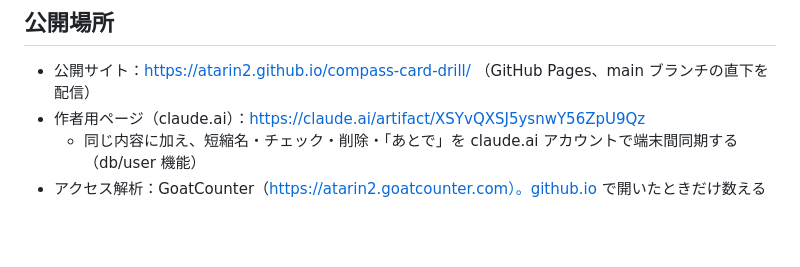
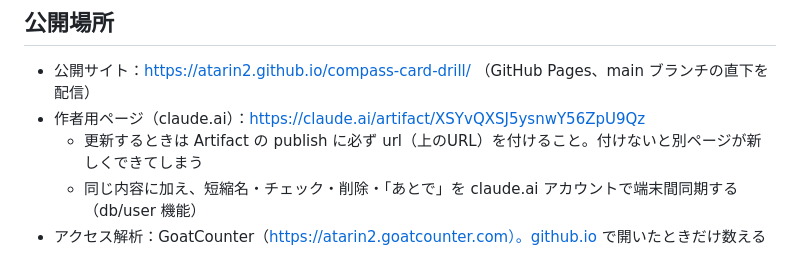
Before and after one commit to atarin2/compass-card-drill, a Markdown page: dev/HANDOFF.md, the part around the change. Drawn GitHub-style; blank space fills up the shorter version.

Commit message:
引き継ぎメモに作者用ページ更新時の注意を追記
Co-Authored-By: Claude Opus 5.5 <noreply@anthropic.com>
Claude-Session: https://claude.ai/code/session_01V9m7fwH1aiP3p3z7T7eQFd

```diff
--- a/dev/HANDOFF.md
+++ b/dev/HANDOFF.md
@@ -5,6 +5,7 @@
 ## 公開場所
 - 公開サイト：https://atarin2.github.io/compass-card-drill/ （GitHub Pages、main ブランチの直下を配信）
 - 作者用ページ（claude.ai）：https://claude.ai/artifact/XSYvQXSJ5ysnwY56ZpU9Qz
+  - 更新するときは Artifact の publish に必ず url（上のURL）を付けること。付けないと別ページが新しくできてしまう
   - 同じ内容に加え、短縮名・チェック・削除・「あとで」を claude.ai アカウントで端末間同期する（db/user 機能）
 - アクセス解析：GoatCounter（https://atarin2.goatcounter.com）。github.io で開いたときだけ数える
 
```
